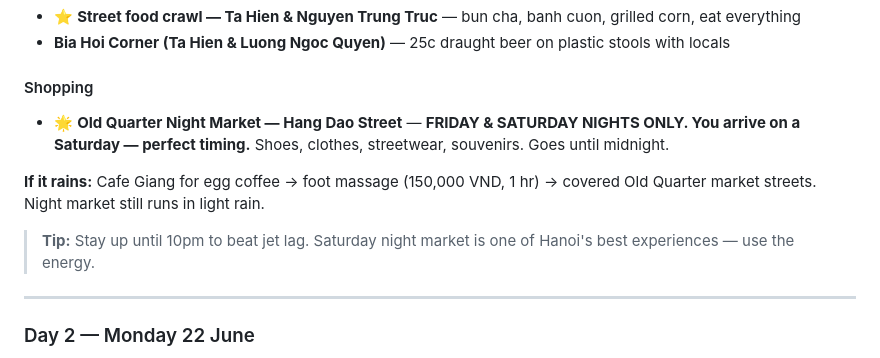
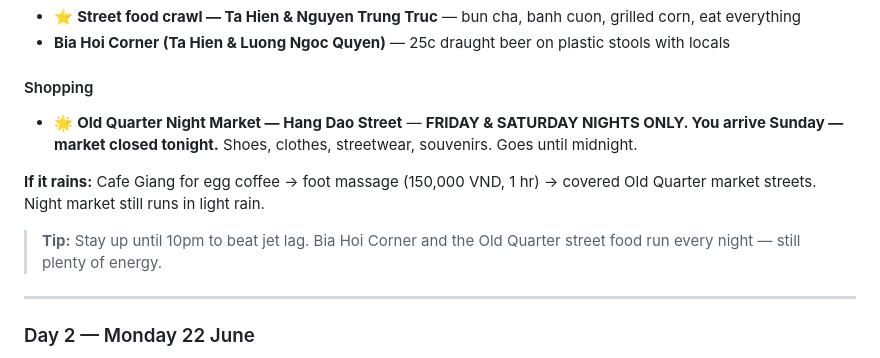
Before and after one commit to jaedonvs/vietnam-trip, a Markdown page: vietnam-trip-plan.md, the part around one of its changes. GitHub-like rendering.

Commit message:
Fix: Day 8 Dragon Bridge SUNDAY not SATURDAY, Day 1 arrival Sunday notes in plan

```diff
--- a/vietnam-trip-plan.md
+++ b/vietnam-trip-plan.md
@@ -47,11 +47,11 @@
 - **Bia Hoi Corner (Ta Hien & Luong Ngoc Quyen)** — 25c draught beer on plastic stools with locals
 
 #### Shopping
-- 🌟 **Old Quarter Night Market — Hang Dao Street** — **FRIDAY & SATURDAY NIGHTS ONLY. You arrive on a Saturday — perfect timing.** Shoes, clothes, streetwear, souvenirs. Goes until midnight.
+- 🌟 **Old Quarter Night Market — Hang Dao Street** — **FRIDAY & SATURDAY NIGHTS ONLY. You arrive Sunday — market closed tonight.** Shoes, clothes, streetwear, souvenirs. Goes until midnight.
 
 **If it rains:** Cafe Giang for egg coffee → foot massage (150,000 VND, 1 hr) → covered Old Quarter market streets. Night market still runs in light rain.
 
-> **Tip:** Stay up until 10pm to beat jet lag. Saturday night market is one of Hanoi's best experiences — use the energy.
+> **Tip:** Stay up until 10pm to beat jet lag. Bia Hoi Corner and the Old Quarter street food run every night — still plenty of energy.
 
 ---
 
```
Also changed, not shown: other parts of vietnam-trip-plan.md (+1 -1 lines).
